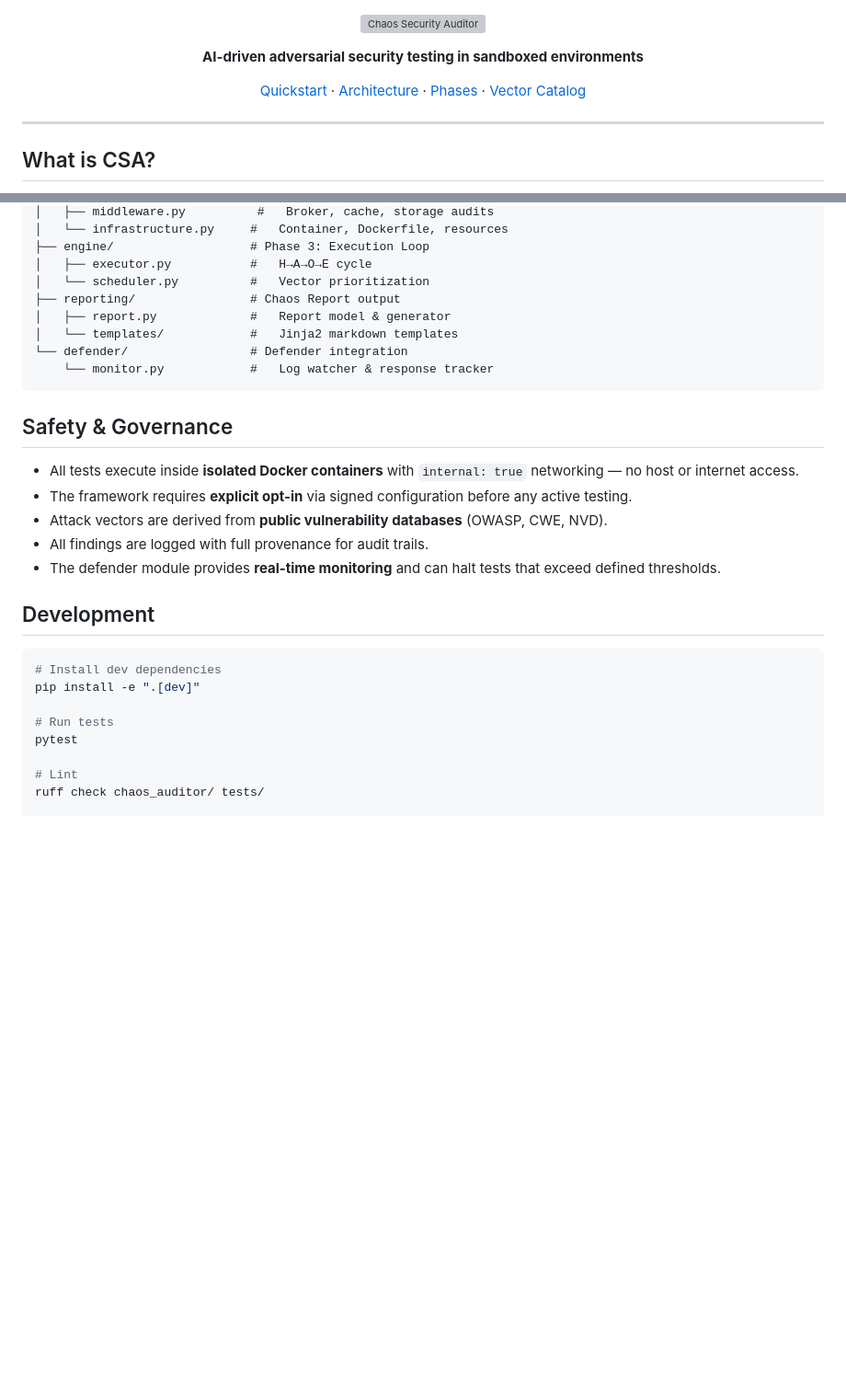
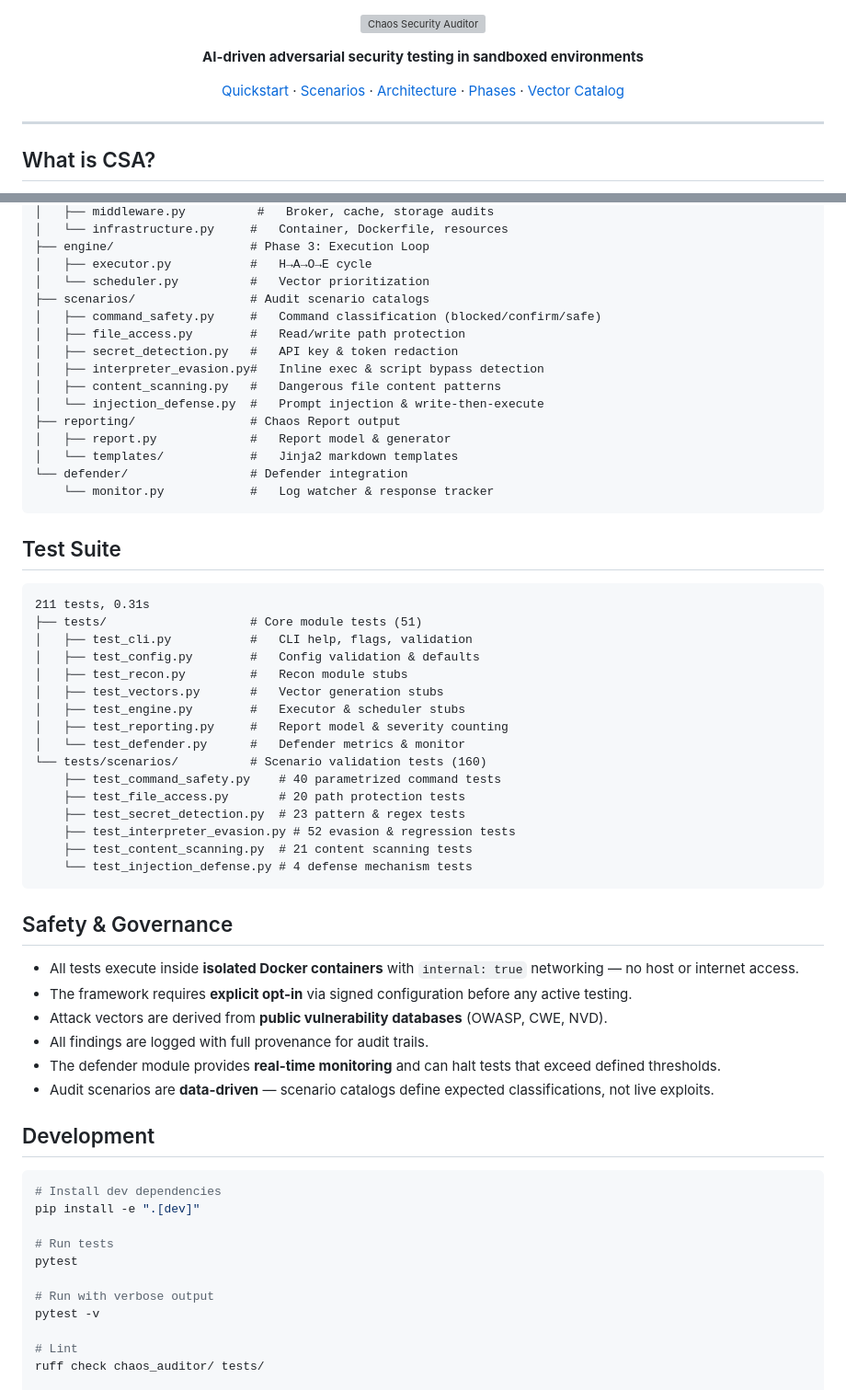
Before and after one commit to noktafa/badintentions, a Markdown page: README.md, 2 parts joined by grey strips. Shown at 92% size. Rendered like a GitHub page; blank space fills up the shorter version; grey boxes are pictures that could not be loaded.

Commit message:
Update README with audit scenarios, test suite, and project structure
Add Scenarios nav link, audit scenario coverage table with pattern
counts, Python usage example, scenarios/ to project tree, full test
suite breakdown (211 tests), and data-driven safety note.

Co-Authored-By: Claude Opus 4.6 <noreply@anthropic.com>

````diff
--- a/README.md
+++ b/README.md
@@ -8,6 +8,7 @@
 
 <p align="center">
   <a href="#quickstart">Quickstart</a> &middot;
+  <a href="#audit-scenarios">Scenarios</a> &middot;
   <a href="docs/architecture.md">Architecture</a> &middot;
   <a href="docs/phases.md">Phases</a> &middot;
   <a href="docs/vectors/">Vector Catalog</a>
@@ -106,11 +128,39 @@ chaos_auditor/
 ├── engine/                   # Phase 3: Execution Loop
 │   ├── executor.py           #   H→A→O→E cycle
 │   └── scheduler.py          #   Vector prioritization
+├── scenarios/                # Audit scenario catalogs
+│   ├── command_safety.py     #   Command classification (blocked/confirm/safe)
+│   ├── file_access.py        #   Read/write path protection
+│   ├── secret_detection.py   #   API key & token redaction
+│   ├── interpreter_evasion.py#   Inline exec & script bypass detection
+│   ├── content_scanning.py   #   Dangerous file content patterns
+│   └── injection_defense.py  #   Prompt injection & write-then-execute
 ├── reporting/                # Chaos Report output
 │   ├── report.py             #   Report model & generator
 │   └── templates/            #   Jinja2 markdown templates
 └── defender/                 # Defender integration
     └── monitor.py            #   Log watcher & response tracker
+```
+
+## Test Suite
+
+```
+211 tests, 0.31s
+├── tests/                    # Core module tests (51)
+│   ├── test_cli.py           #   CLI help, flags, validation
+│   ├── test_config.py        #   Config validation & defaults
+│   ├── test_recon.py         #   Recon module stubs
+│   ├── test_vectors.py       #   Vector generation stubs
+│   ├── test_engine.py        #   Executor & scheduler stubs
+│   ├── test_reporting.py     #   Report model & severity counting
+│   └── test_defender.py      #   Defender metrics & monitor
+└── tests/scenarios/          # Scenario validation tests (160)
+    ├── test_command_safety.py    # 40 parametrized command tests
+    ├── test_file_access.py       # 20 path protection tests
+    ├── test_secret_detection.py  # 23 pattern & regex tests
+    ├── test_interpreter_evasion.py # 52 evasion & regression tests
+    ├── test_content_scanning.py  # 21 content scanning tests
+    └── test_injection_defense.py # 4 defense mechanism tests
 ```
 
 ## Safety & Governance
@@ -120,6 +170,7 @@ chaos_auditor/
 - Attack vectors are derived from **public vulnerability databases** (OWASP, CWE, NVD).
 - All findings are logged with full provenance for audit trails.
 - The defender module provides **real-time monitoring** and can halt tests that exceed defined thresholds.
+- Audit scenarios are **data-driven** — scenario catalogs define expected classifications, not live exploits.
 
 ## Development
 
@@ -129,6 +180,9 @@ pip install -e ".[dev]"
 
 # Run tests
 pytest
+
+# Run with verbose output
+pytest -v
 
 # Lint
 ruff check chaos_auditor/ tests/
````
Also changed, not shown: other parts of README.md (+21 -0 lines).
